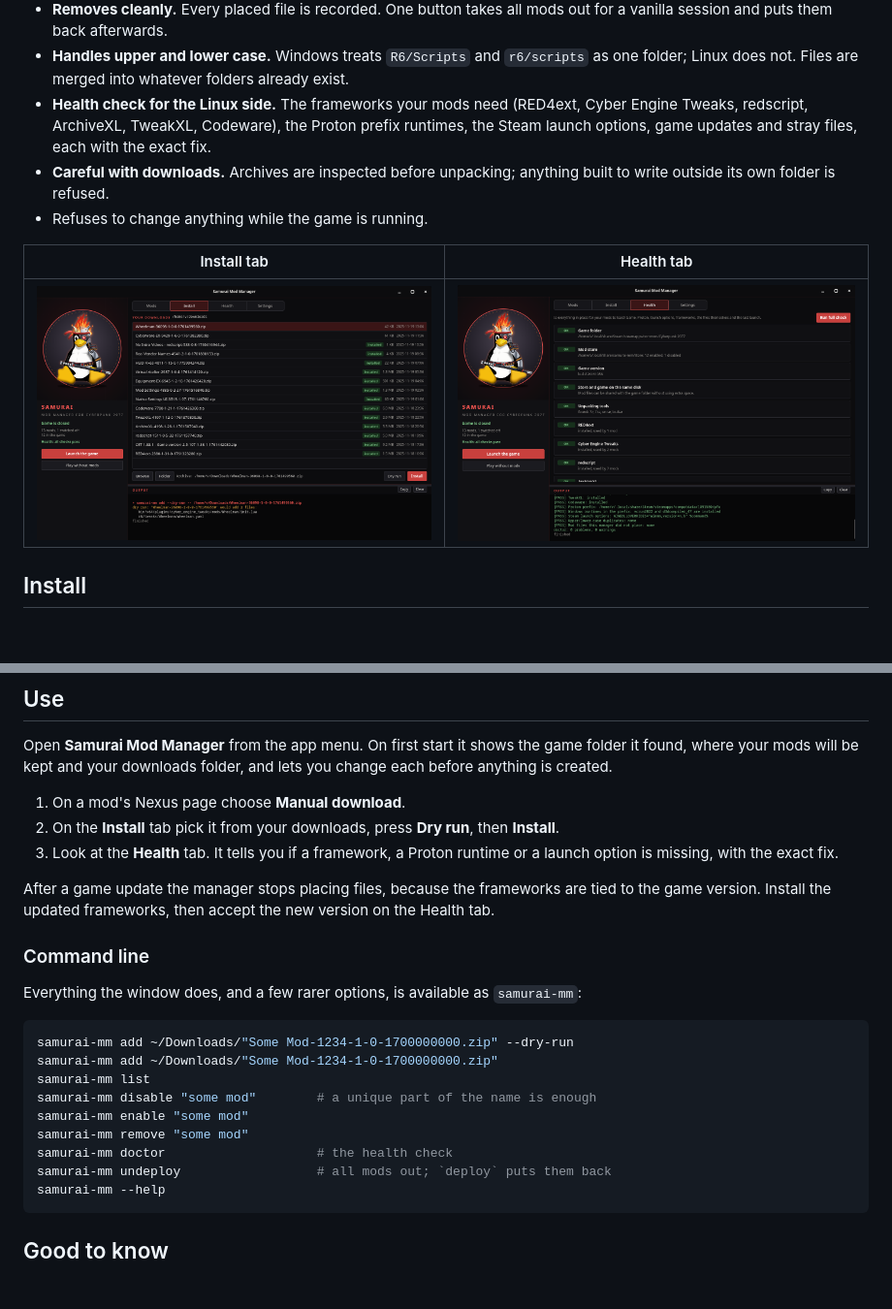
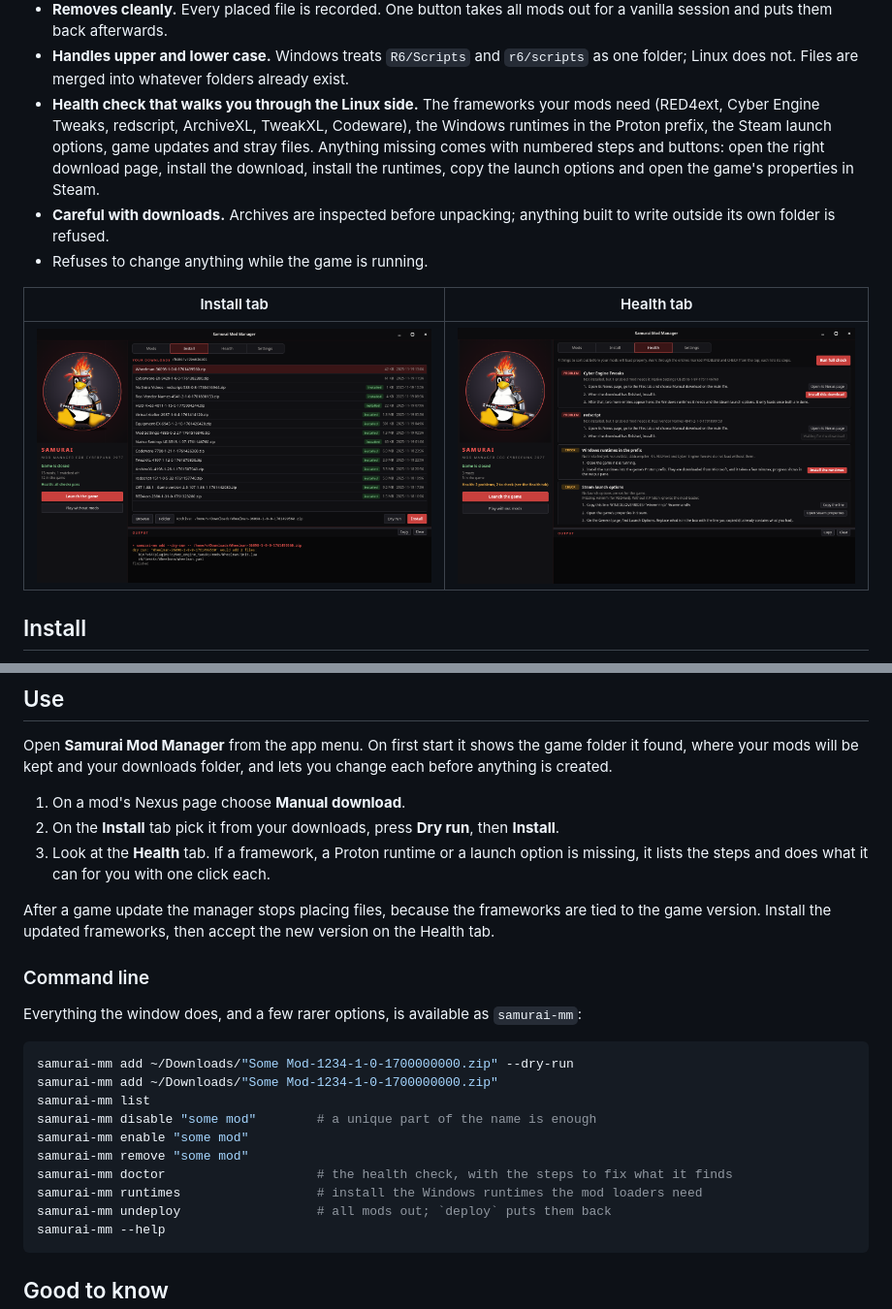
Before and after one commit to ptm4/cyberpunk2077-mod-manager-linux, a Markdown page: README.md, 2 parts joined by grey strips. Shown at 97% size. GitHub-like rendering; pictures changed too: docs/screenshots/health.png; blank space fills up the shorter version.

Commit message:
help users install dependencies needed

````diff
--- a/README.md
+++ b/README.md
@@ -35,9 +35,11 @@ Nexus Mods. Cyberpunk 2077 is a trademark of CD PROJEKT S.A.
   vanilla session and puts them back afterwards.
 - **Handles upper and lower case.** Windows treats `R6/Scripts` and `r6/scripts` as one folder;
   Linux does not. Files are merged into whatever folders already exist.
-- **Health check for the Linux side.** The frameworks your mods need (RED4ext, Cyber Engine
-  Tweaks, redscript, ArchiveXL, TweakXL, Codeware), the Proton prefix runtimes, the Steam launch
-  options, game updates and stray files, each with the exact fix.
+- **Health check that walks you through the Linux side.** The frameworks your mods need (RED4ext,
+  Cyber Engine Tweaks, redscript, ArchiveXL, TweakXL, Codeware), the Windows runtimes in the Proton
+  prefix, the Steam launch options, game updates and stray files. Anything missing comes with
+  numbered steps and buttons: open the right download page, install the download, install the
+  runtimes, copy the launch options and open the game's properties in Steam.
 - **Careful with downloads.** Archives are inspected before unpacking; anything built to write
   outside its own folder is refused.
 - Refuses to change anything while the game is running.
@@ -94,8 +96,8 @@ anything is created.
 
 1. On a mod's Nexus page choose **Manual download**.
 2. On the **Install** tab pick it from your downloads, press **Dry run**, then **Install**.
-3. Look at the **Health** tab. It tells you if a framework, a Proton runtime or a launch option
-   is missing, with the exact fix.
+3. Look at the **Health** tab. If a framework, a Proton runtime or a launch option is missing, it
+   lists the steps and does what it can for you with one click each.
 
 After a game update the manager stops placing files, because the frameworks are tied to the
 game version. Install the updated frameworks, then accept the new version on the Health tab.
@@ -111,7 +113,8 @@ samurai-mm list
 samurai-mm disable "some mod"        # a unique part of the name is enough
 samurai-mm enable "some mod"
 samurai-mm remove "some mod"
-samurai-mm doctor                    # the health check
+samurai-mm doctor                    # the health check, with the steps to fix what it finds
+samurai-mm runtimes                  # install the Windows runtimes the mod loaders need
 samurai-mm undeploy                  # all mods out; `deploy` puts them back
 samurai-mm --help
 ```
````
Also changed, not shown: other parts of README.md (+1 -1 lines), CHANGELOG.md (+1 -0 lines), 6 other files.
